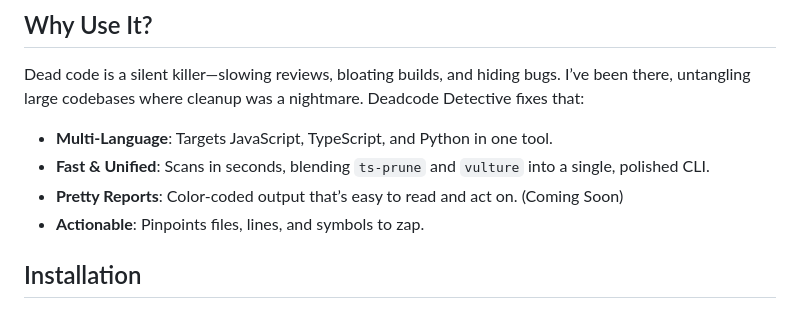
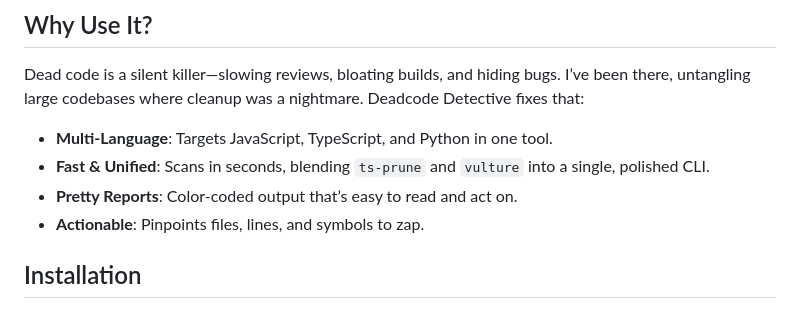
Before and after one commit to rathi-yash/Deadcode-Detective, a Markdown page: README.md, the part around the change. Drawn GitHub-style.

```diff
--- a/README.md
+++ b/README.md
@@ -14,7 +14,7 @@ Deadcode Detective is a sleek CLI tool that sniffs out unused code—those forgo
 Dead code is a silent killer—slowing reviews, bloating builds, and hiding bugs. I’ve been there, untangling large codebases where cleanup was a nightmare. Deadcode Detective fixes that:
 - **Multi-Language**: Targets JavaScript, TypeScript, and Python in one tool.
 - **Fast & Unified**: Scans in seconds, blending `ts-prune` and `vulture` into a single, polished CLI.
-- **Pretty Reports**: Color-coded output that’s easy to read and act on. (Coming Soon)
+- **Pretty Reports**: Color-coded output that’s easy to read and act on.
 - **Actionable**: Pinpoints files, lines, and symbols to zap.
 
 
```
